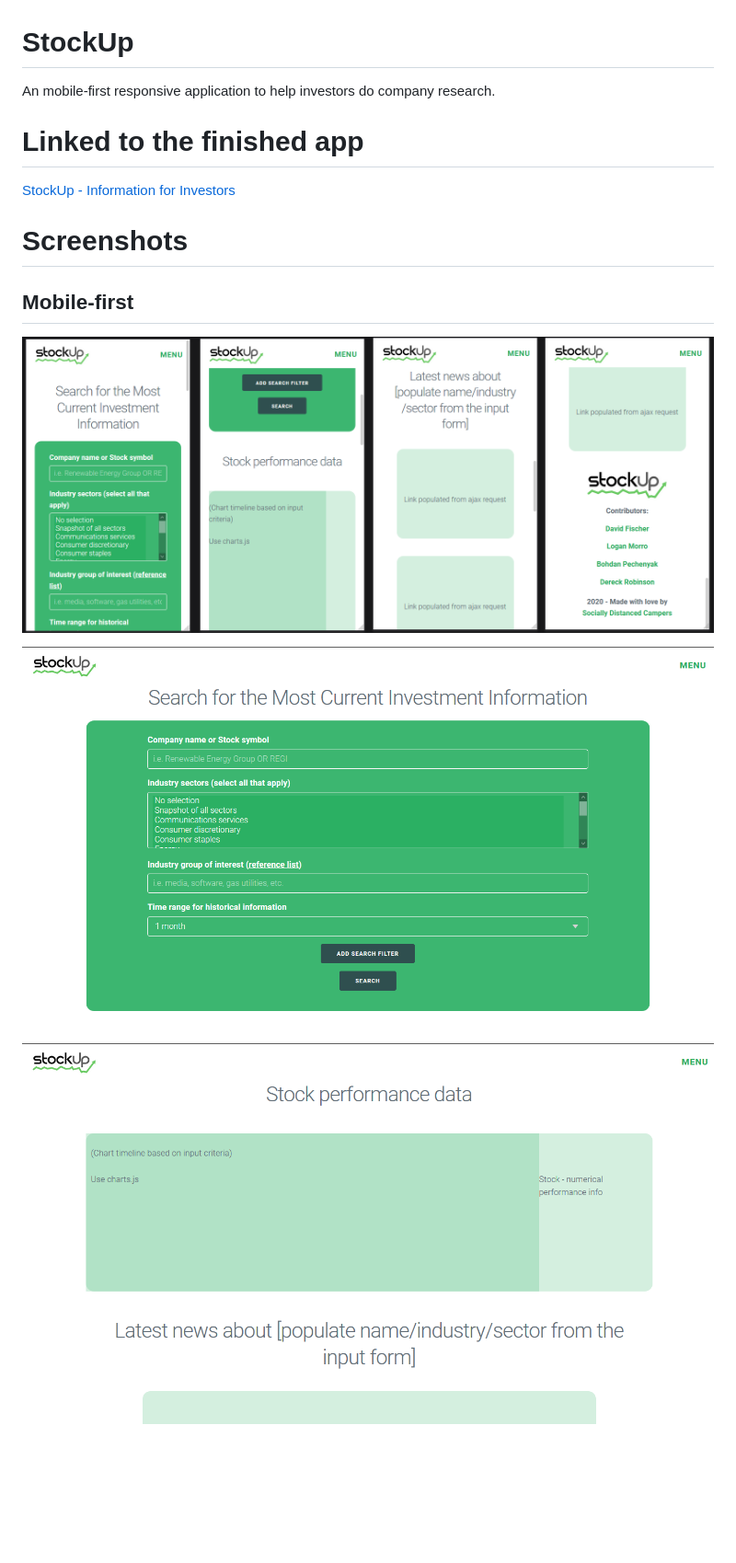
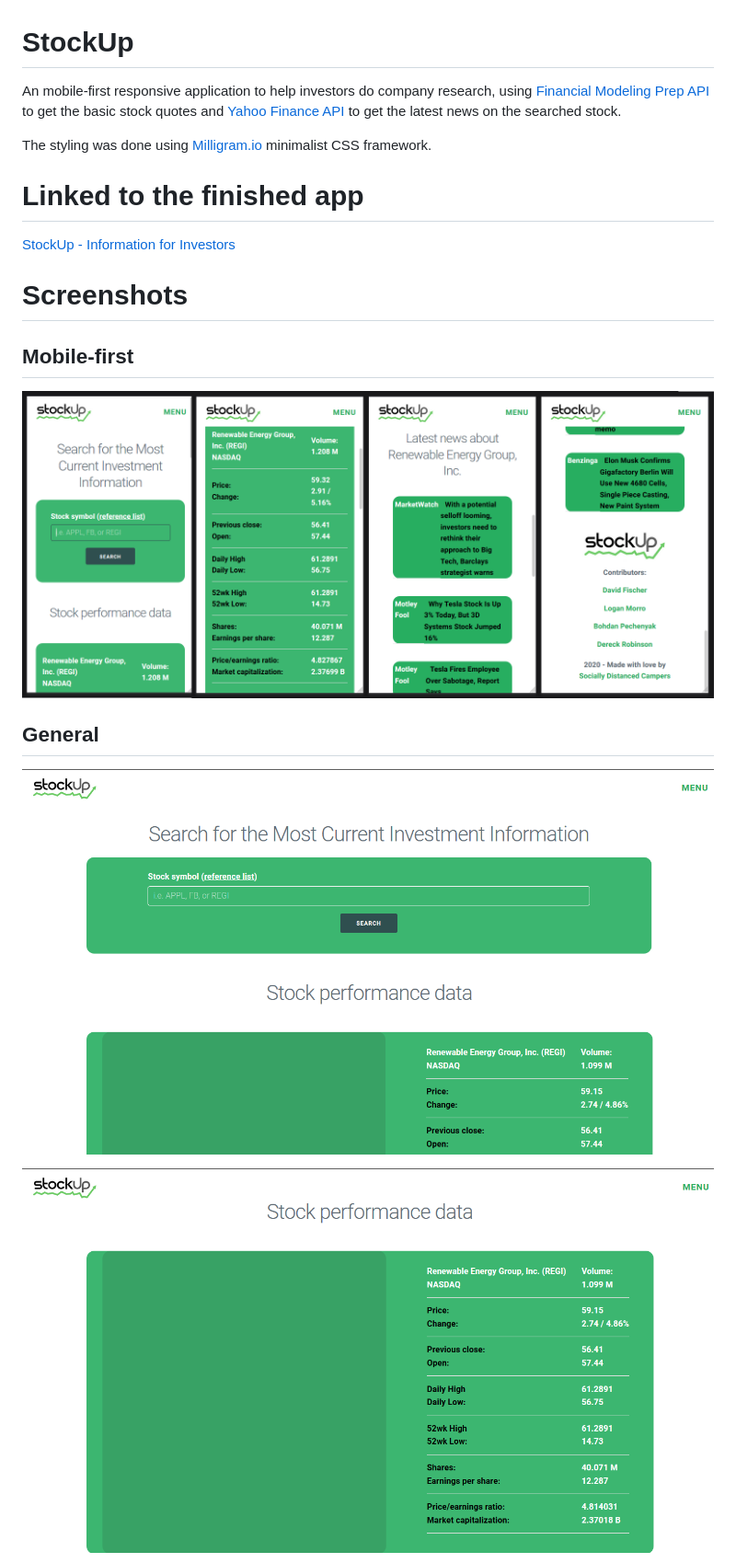
Before and after one commit to BohdiCave/StockUp, a Markdown page: README.md, the part around the change printed below. Shown: that part at 92% size. Rendered like a GitHub page; pictures changed too: assets/stockUp-mobile-screenshot.png, assets/stockUp-screenshot-01.png, assets/stockUp-screenshot-02.png; blank space fills up the shorter version.

Commit message:
Integrating both APIs in a single application

```diff
--- a/README.md
+++ b/README.md
@@ -1,6 +1,8 @@
 # StockUp
 
-An mobile-first responsive application to help investors do company research.
+An mobile-first responsive application to help investors do company research, using [Financial Modeling Prep API](https://financialmodelingprep.com/) to get the basic stock quotes and [Yahoo Finance API](https://rapidapi.com/apidojo/api/yahoo-finance1/endpoints) to get the latest news on the searched stock.
+
+The styling was done using [Milligram.io](https://milligram.io) minimalist CSS framework.
 
 # Linked to the finished app
 
@@ -12,6 +14,8 @@ An mobile-first responsive application to help investors do company research.
 
 ![StockUp - Mobile screenshot](./assets/stockUp-mobile-screenshot.png)
 
+## General
+
 ![StockUp - section 1: Search](./assets/stockUp-screenshot-01.png)
 
 ![StockUp - section 2: Charts](./assets/stockUp-screenshot-02.png)
```
Also changed, not shown: other parts of README.md (+2 -0 lines), assets/stockUp-screenshot-03.png, assets/stockUp-screenshot-04.png, 6 other files.
